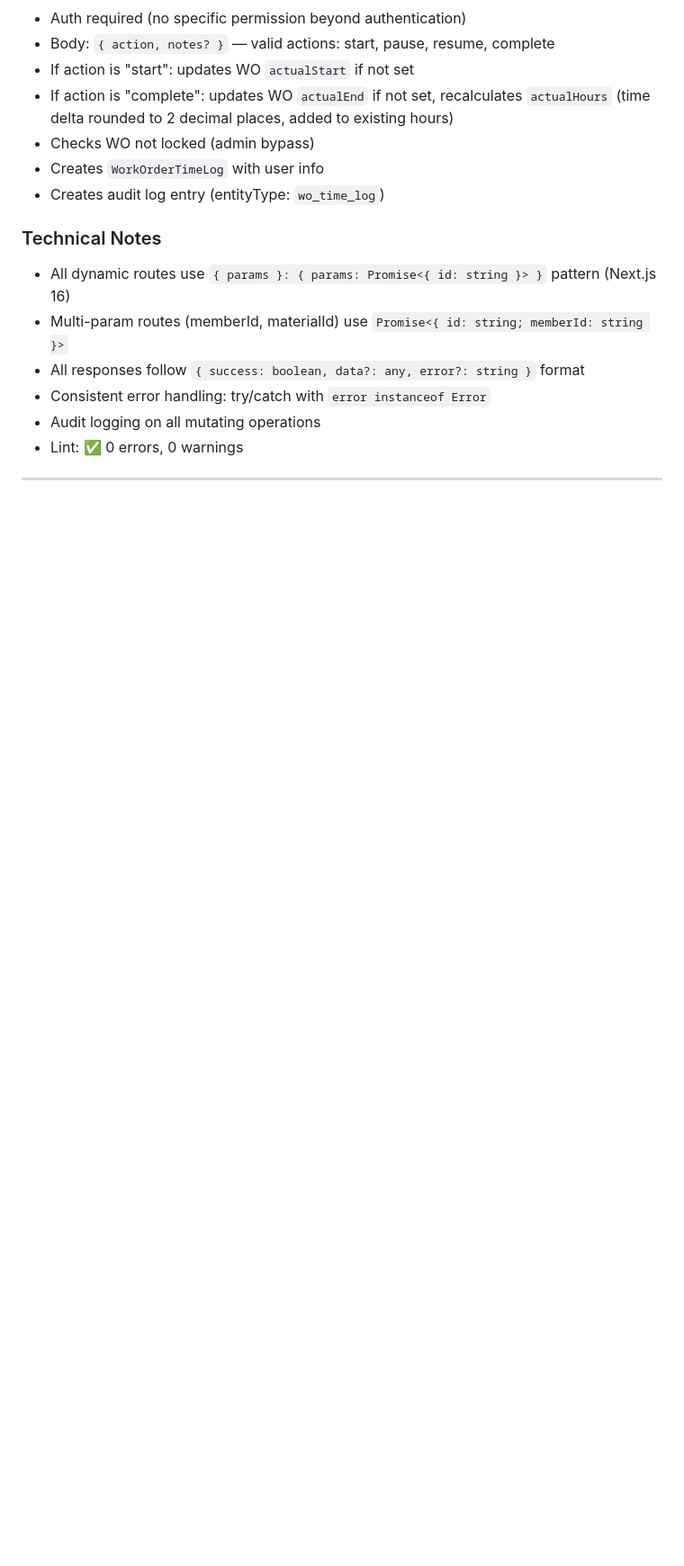
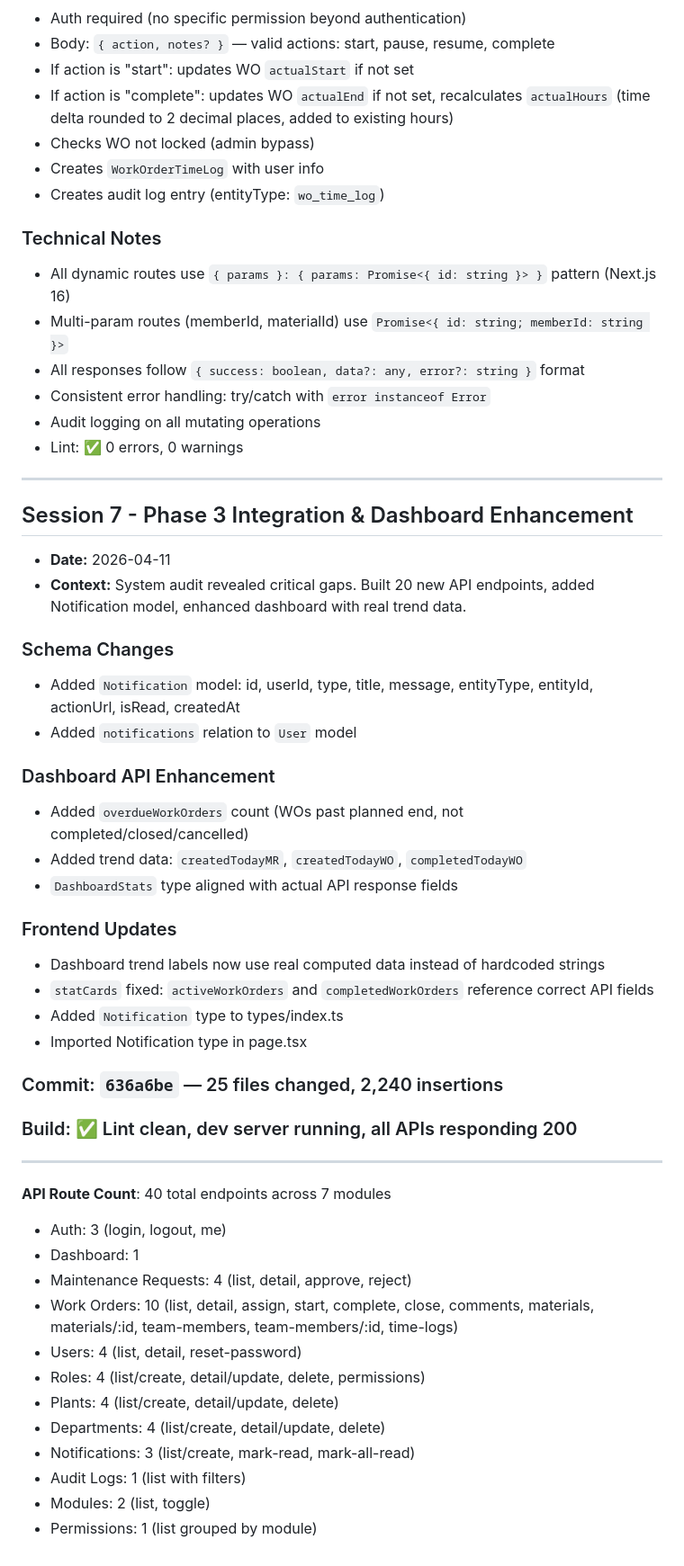
Before and after one commit to christianagbotah/eam-system, a Markdown page: worklog.md, the part around the change. Shown at 90% size. Drawn GitHub-style; blank space fills up the shorter version.

Commit message:
00cfe038-28f7-424d-9356-263e0193d459

```diff
--- a/worklog.md
+++ b/worklog.md
@@ -446,3 +446,42 @@ The following workflow was tested and confirmed working:
 - Lint: ✅ 0 errors, 0 warnings
 
 ---
+
+## Session 7 - Phase 3 Integration & Dashboard Enhancement
+
+- **Date:** 2026-04-11
+- **Context:** System audit revealed critical gaps. Built 20 new API endpoints, added Notification model, enhanced dashboard with real trend data.
+
+### Schema Changes
+- Added `Notification` model: id, userId, type, title, message, entityType, entityId, actionUrl, isRead, createdAt
+- Added `notifications` relation to `User` model
+
+### Dashboard API Enhancement
+- Added `overdueWorkOrders` count (WOs past planned end, not completed/closed/cancelled)
+- Added trend data: `createdTodayMR`, `createdTodayWO`, `completedTodayWO`
+- `DashboardStats` type aligned with actual API response fields
+
+### Frontend Updates
+- Dashboard trend labels now use real computed data instead of hardcoded strings
+- `statCards` fixed: `activeWorkOrders` and `completedWorkOrders` reference correct API fields
+- Added `Notification` type to types/index.ts
+- Imported Notification type in page.tsx
+
+### Commit: `636a6be` — 25 files changed, 2,240 insertions
+### Build: ✅ Lint clean, dev server running, all APIs responding 200
+
+---
+
+**API Route Count**: 40 total endpoints across 7 modules
+- Auth: 3 (login, logout, me)
+- Dashboard: 1
+- Maintenance Requests: 4 (list, detail, approve, reject)
+- Work Orders: 10 (list, detail, assign, start, complete, close, comments, materials, materials/:id, team-members, team-members/:id, time-logs)
+- Users: 4 (list, detail, reset-password)
+- Roles: 4 (list/create, detail/update, delete, permissions)
+- Plants: 4 (list/create, detail/update, delete)
+- Departments: 4 (list/create, detail/update, delete)
+- Notifications: 3 (list/create, mark-read, mark-all-read)
+- Audit Logs: 1 (list with filters)
+- Modules: 2 (list, toggle)
+- Permissions: 1 (list grouped by module)
```
